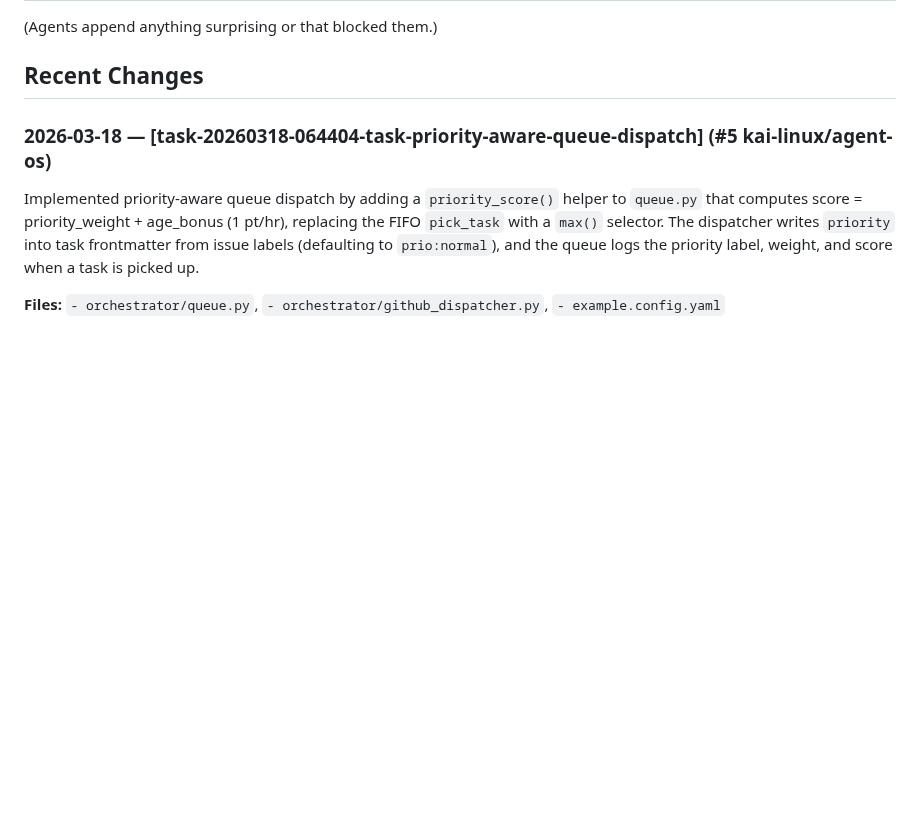
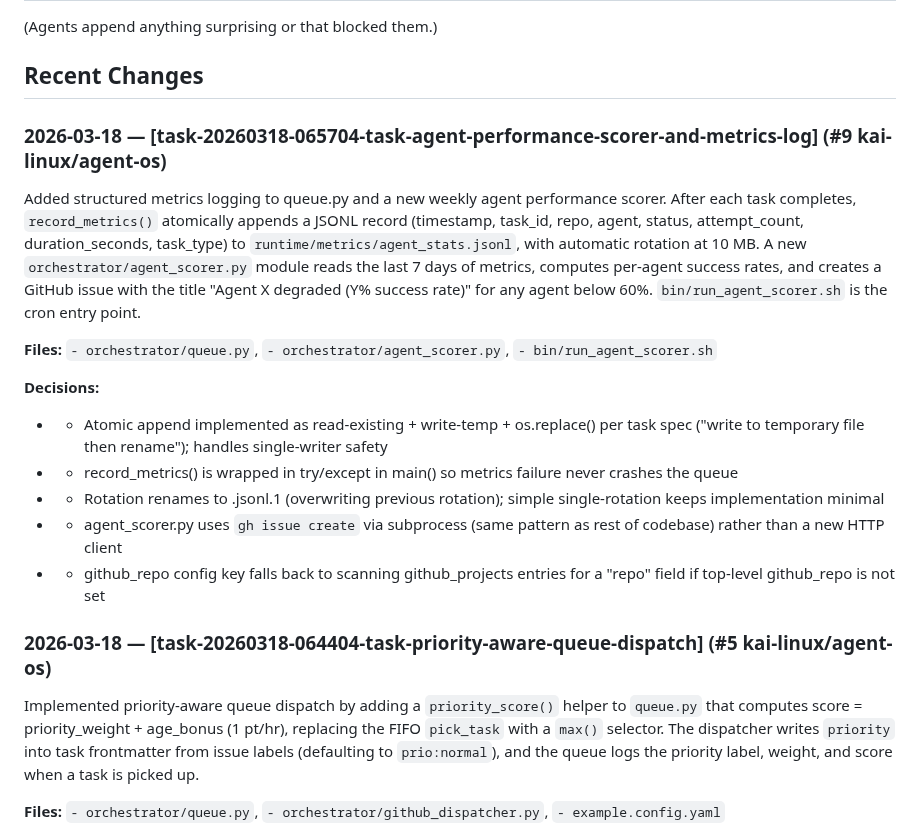
Before and after one commit to kai-linux/agent-os, a Markdown page: CODEBASE.md, the part around the change. Rendered like a GitHub page; blank space fills up the shorter version.

Commit message:
chore: update CODEBASE.md after task-20260318-065704-task-agent-performance-scorer-and-metrics-log

```diff
--- a/CODEBASE.md
+++ b/CODEBASE.md
@@ -15,6 +15,19 @@
 (Agents append anything surprising or that blocked them.)
 
 ## Recent Changes
+
+### 2026-03-18 — [task-20260318-065704-task-agent-performance-scorer-and-metrics-log] (#9 kai-linux/agent-os)
+Added structured metrics logging to queue.py and a new weekly agent performance scorer. After each task completes, `record_metrics()` atomically appends a JSONL record (timestamp, task_id, repo, agent, status, attempt_count, duration_seconds, task_type) to `runtime/metrics/agent_stats.jsonl`, with automatic rotation at 10 MB. A new `orchestrator/agent_scorer.py` module reads the last 7 days of metrics, computes per-agent success rates, and creates a GitHub issue with the title "Agent X degraded (Y% success rate)" for any agent below 60%. `bin/run_agent_scorer.sh` is the cron entry point.
+
+**Files:** `- orchestrator/queue.py`, `- orchestrator/agent_scorer.py`, `- bin/run_agent_scorer.sh`
+
+**Decisions:**
+  - - Atomic append implemented as read-existing + write-temp + os.replace() per task spec ("write to temporary file then rename"); handles single-writer safety
+  - - record_metrics() is wrapped in try/except in main() so metrics failure never crashes the queue
+  - - Rotation renames to .jsonl.1 (overwriting previous rotation); simple single-rotation keeps implementation minimal
+  - - agent_scorer.py uses `gh issue create` via subprocess (same pattern as rest of codebase) rather than a new HTTP client
+  - - github_repo config key falls back to scanning github_projects entries for a "repo" field if top-level github_repo is not set
+
 
 ### 2026-03-18 — [task-20260318-064404-task-priority-aware-queue-dispatch] (#5 kai-linux/agent-os)
 Implemented priority-aware queue dispatch by adding a `priority_score()` helper to `queue.py` that computes score = priority_weight + age_bonus (1 pt/hr), replacing the FIFO `pick_task` with a `max()` selector. The dispatcher writes `priority` into task frontmatter from issue labels (defaulting to `prio:normal`), and the queue logs the priority label, weight, and score when a task is picked up.
```
